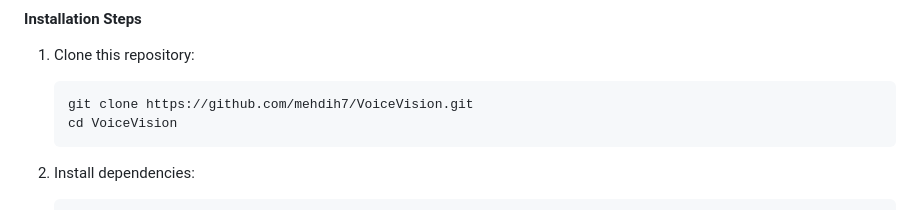
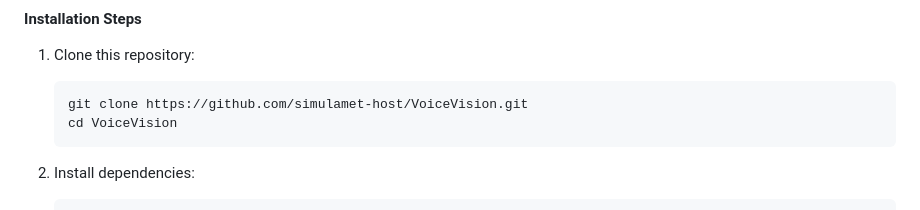
Before and after one commit to simulamet-host/VoiceVision, a Markdown page: README.md, the part around the change. GitHub-like rendering.

````diff
--- a/README.md
+++ b/README.md
@@ -175,7 +175,7 @@ Make sure these host directories exist, or Docker might create them with root ow
 
 1. Clone this repository:
    ```
-   git clone https://github.com/mehdih7/VoiceVision.git
+   git clone https://github.com/simulamet-host/VoiceVision.git
    cd VoiceVision
    ```
 
````
